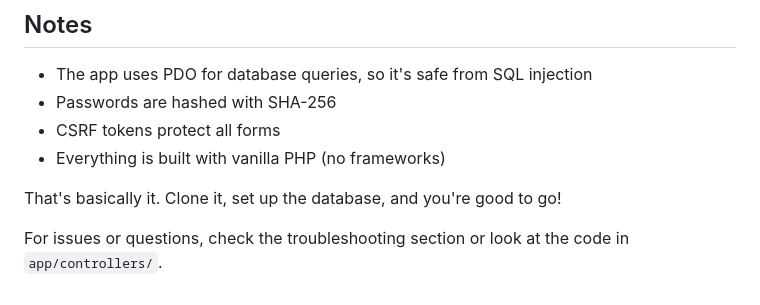
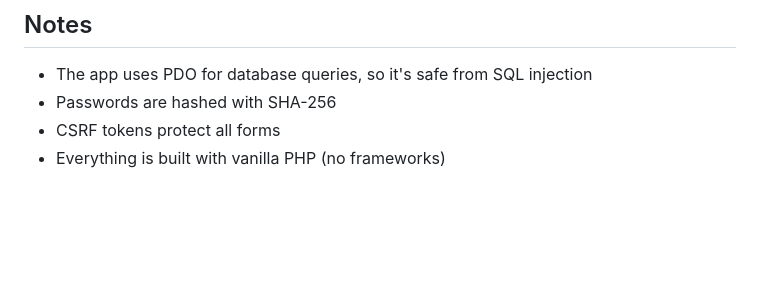
Before and after one commit to Hey-Ismail/online-medicine-shop, a Markdown page: README.md, the part around the change. Rendered like a GitHub page; blank space fills up the shorter version.

```diff
--- a/README.md
+++ b/README.md
@@ -171,7 +171,3 @@ POST /action=delete_category - Delete a category (admin only)
 - Passwords are hashed with SHA-256
 - CSRF tokens protect all forms
 - Everything is built with vanilla PHP (no frameworks)
-
-That's basically it. Clone it, set up the database, and you're good to go!
-
-For issues or questions, check the troubleshooting section or look at the code in `app/controllers/`.
```
